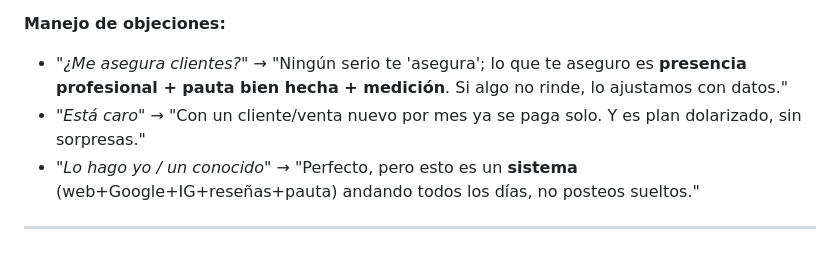
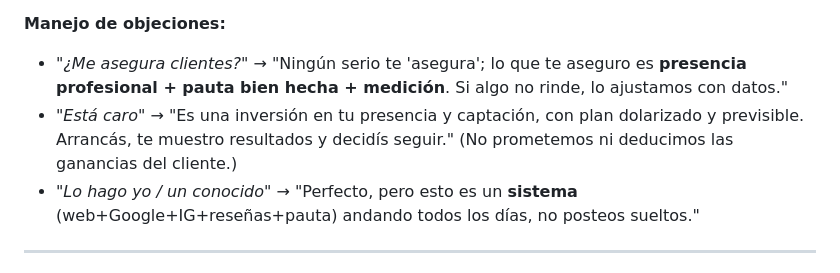
Before and after one commit to rvdistribuidor4-bit/mkt, a Markdown page: agencia-ara-studio/oferta-y-planes.md, the part around the change. Drawn GitHub-style.

```diff
--- a/agencia-ara-studio/oferta-y-planes.md
+++ b/agencia-ara-studio/oferta-y-planes.md
@@ -80,7 +80,7 @@ Muy importante: **no todos venden por Instagram igual.**
 
 **Manejo de objeciones:**
 - *"¿Me asegura clientes?"* → "Ningún serio te 'asegura'; lo que te aseguro es **presencia profesional + pauta bien hecha + medición**. Si algo no rinde, lo ajustamos con datos."
-- *"Está caro"* → "Con un cliente/venta nuevo por mes ya se paga solo. Y es plan dolarizado, sin sorpresas."
+- *"Está caro"* → "Es una inversión en tu presencia y captación, con plan dolarizado y previsible. Arrancás, te muestro resultados y decidís seguir." (No prometemos ni deducimos las ganancias del cliente.)
 - *"Lo hago yo / un conocido"* → "Perfecto, pero esto es un **sistema** (web+Google+IG+reseñas+pauta) andando todos los días, no posteos sueltos."
 
 ---
```
Also changed, not shown: agencia-ara-studio/prospeccion-mensajes.md (added, +72 -0 lines).
